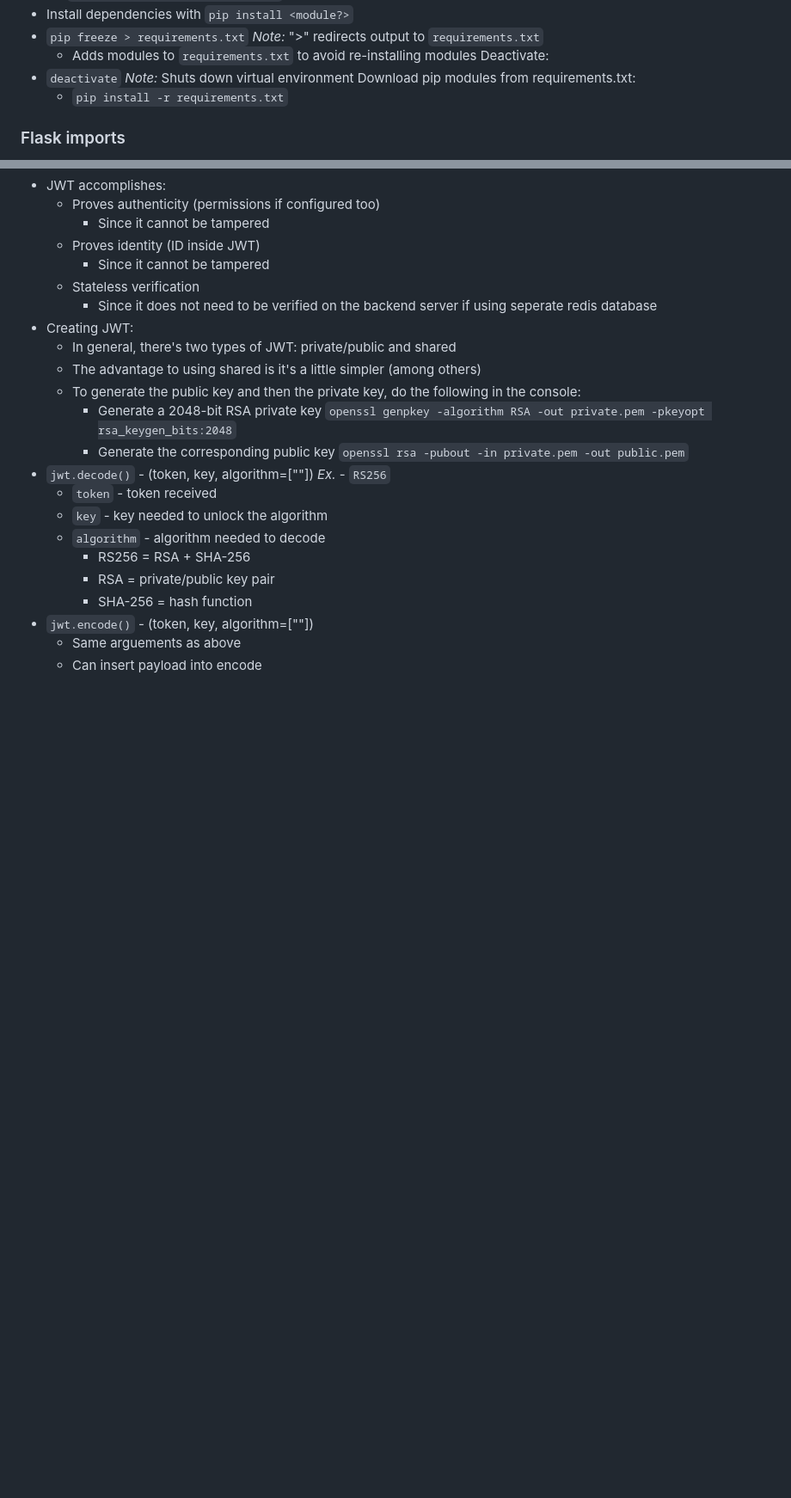
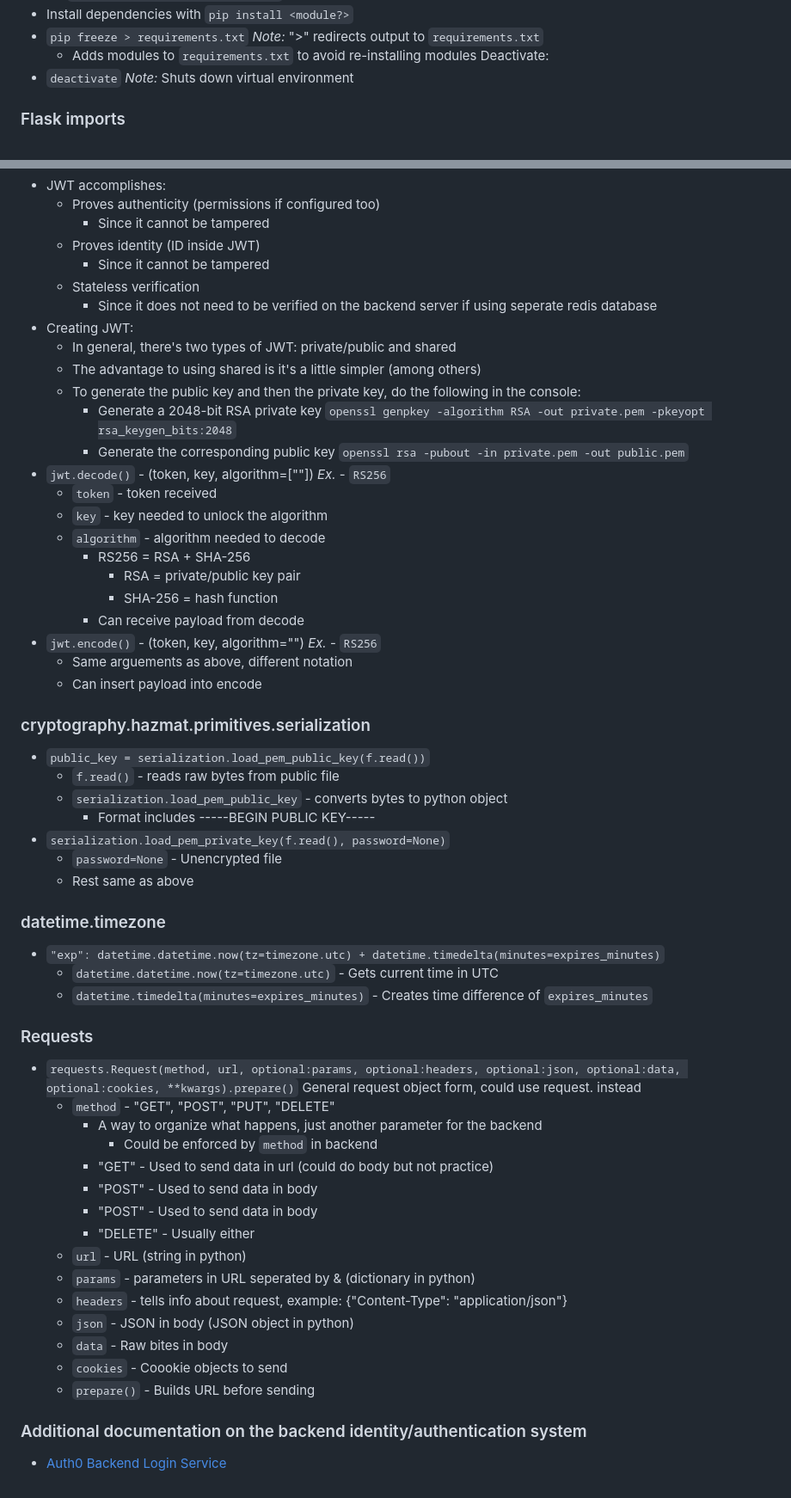
Before and after one commit to chrisbuild124/AI-Nutrition-Tracker, a Markdown page: README.md, 2 parts joined by grey strips. Shown at 86% size. Rendered like a GitHub page; blank space fills up the shorter version.

Commit message:
Update README with library details and remove pip install instruction
Removed instructions for downloading pip modules from requirements.txt and added detailed explanations for various Python libraries and functions.

```diff
--- a/README.md
+++ b/README.md
@@ -25,8 +25,6 @@ Else:
     - Adds modules to `requirements.txt` to avoid re-installing modules
 Deactivate:
 - `deactivate` *Note:* Shuts down virtual environment
-Download pip modules from requirements.txt:
-    - `pip install -r requirements.txt`
 
 ### Flask imports
 - `Flask`: `Flask(__name__)` - __name__ is the file name - which becomes this module name
@@ -71,8 +69,43 @@ from static files.
     - `key` - key needed to unlock the algorithm
     - `algorithm` - algorithm needed to decode
         - RS256 = RSA + SHA-256
-        - RSA = private/public key pair
-        - SHA-256 = hash function
-- `jwt.encode()` - (token, key, algorithm=[""])
-    - Same arguements as above
+            - RSA = private/public key pair
+            - SHA-256 = hash function
+        - Can receive payload from decode
+- `jwt.encode()` - (token, key, algorithm="") *Ex.* - `RS256`
+    - Same arguements as above, different notation
     - Can insert payload into encode
+
+### cryptography.hazmat.primitives.serialization
+- `public_key = serialization.load_pem_public_key(f.read())`
+    - `f.read()` - reads raw bytes from public file
+    - `serialization.load_pem_public_key` - converts bytes to python object
+        - Format includes -----BEGIN PUBLIC KEY-----
+- `serialization.load_pem_private_key(f.read(), password=None)`
+    - `password=None` - Unencrypted file
+    - Rest same as above
+
+### datetime.timezone
+- `"exp": datetime.datetime.now(tz=timezone.utc) + datetime.timedelta(minutes=expires_minutes)`
+    - `datetime.datetime.now(tz=timezone.utc)` - Gets current time in UTC
+    - `datetime.timedelta(minutes=expires_minutes)` - Creates time difference of `expires_minutes`
+
+### Requests
+- `requests.Request(method, url, optional:params, optional:headers, optional:json, optional:data, optional:cookies, **kwargs).prepare()` General request object form, could use request.<operation> instead
+    - `method` - "GET", "POST", "PUT", "DELETE"
+        - A way to organize what happens, just another parameter for the backend
+            - Could be enforced by `method` in backend
+        - "GET" - Used to send data in url (could do body but not practice)
+        - "POST" - Used to send data in body
+        - "POST" - Used to send data in body
+        - "DELETE" - Usually either
+    - `url` - URL (string in python)
+    - `params` - parameters in URL seperated by & (dictionary in python)
+    - `headers` - tells info about request, example: {"Content-Type": "application/json"}
+    - `json` - JSON in body (JSON object in python)
+    - `data` - Raw bites in body
+    - `cookies` - Coookie objects to send
+    - `prepare()` - Builds URL before sending
+
+### Additional documentation on the backend identity/authentication system
+- [Auth0 Backend Login Service](https://github.com/chrisbuild124/0Auth_Backend_Login_Service)
```
